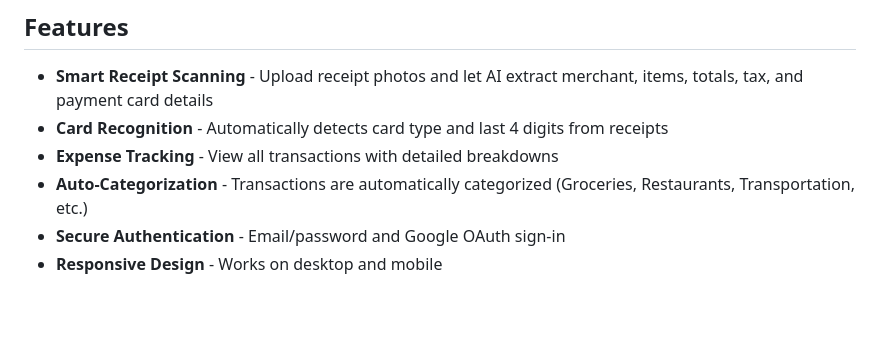
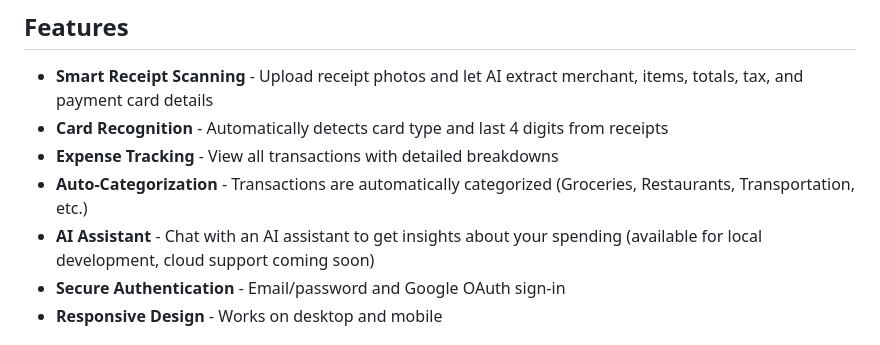
Before and after one commit to nishelbajra/Receiptwise, a Markdown page: README.md, the part around the change. Rendered like a GitHub page; blank space fills up the shorter version.

Commit message:
Add AI assistant feature note to README

```diff
--- a/README.md
+++ b/README.md
@@ -14,6 +14,7 @@ ReceiptWise automatically extracts financial data from receipt photos using AI,
 - **Card Recognition** - Automatically detects card type and last 4 digits from receipts
 - **Expense Tracking** - View all transactions with detailed breakdowns
 - **Auto-Categorization** - Transactions are automatically categorized (Groceries, Restaurants, Transportation, etc.)
+- **AI Assistant** - Chat with an AI assistant to get insights about your spending (available for local development, cloud support coming soon)
 - **Secure Authentication** - Email/password and Google OAuth sign-in
 - **Responsive Design** - Works on desktop and mobile
 
```
